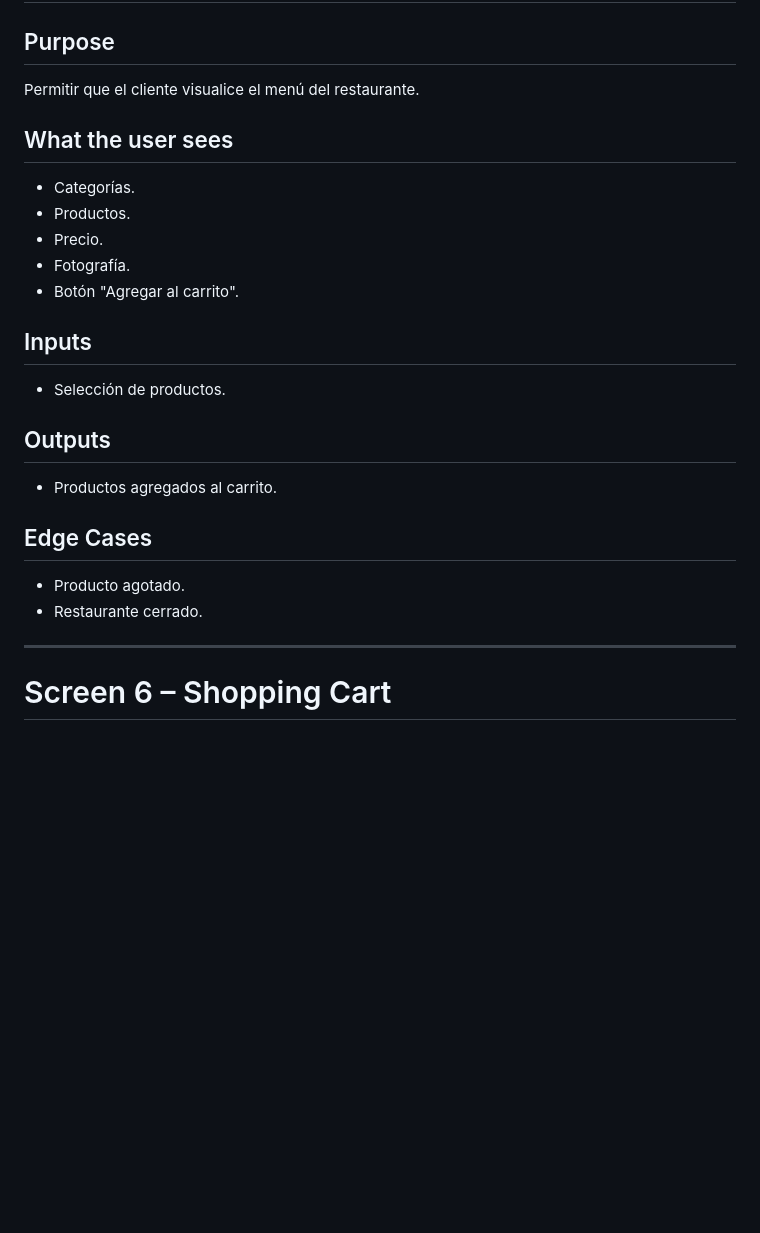
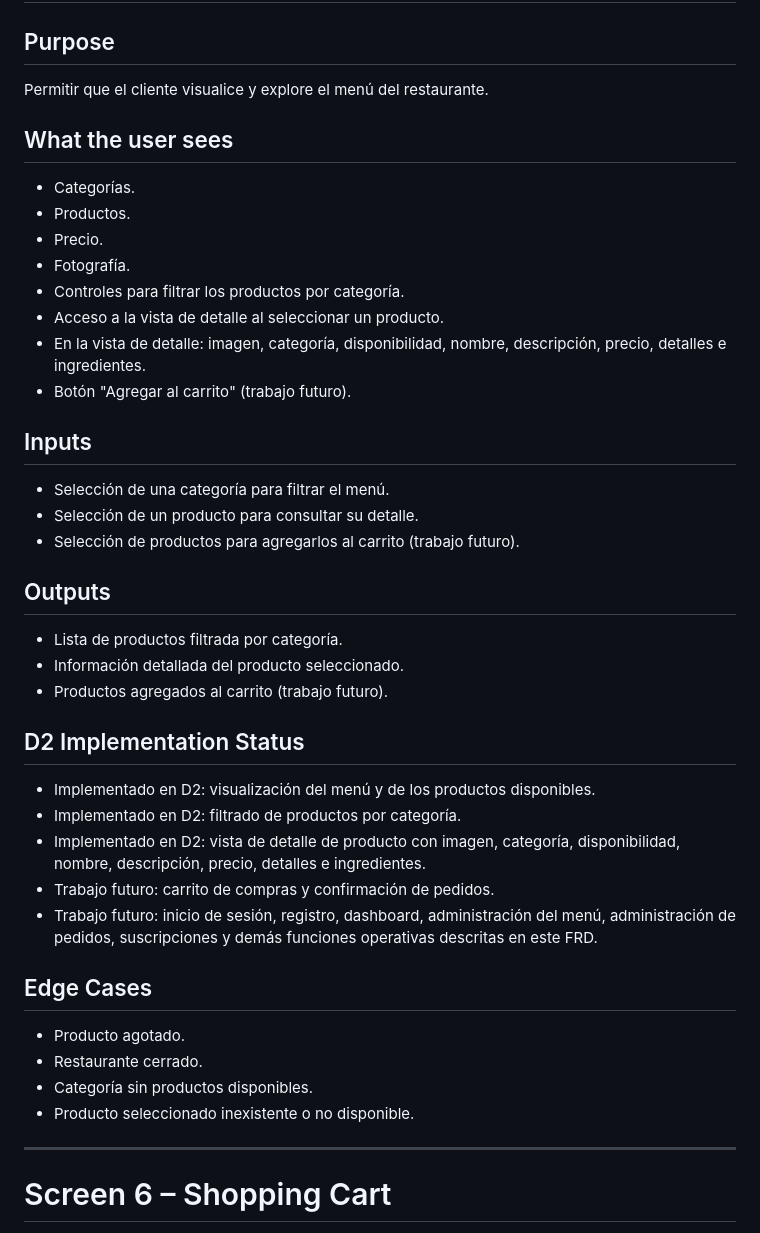
Before and after one commit to erickdepaz1995-source/sushi-ordering-platform, a Markdown page: docs/docs/FRD.md, the part around the change. Rendered like a GitHub page; blank space fills up the shorter version.

Commit message:
Update FRD to match D2 prototype

```diff
--- a/docs/docs/FRD.md
+++ b/docs/docs/FRD.md
@@ -117,24 +117,40 @@ Permitir administrar los productos del restaurante.
 # Screen 5 – Customer Menu
 
 ## Purpose
-Permitir que el cliente visualice el menú del restaurante.
+Permitir que el cliente visualice y explore el menú del restaurante.
 
 ## What the user sees
 - Categorías.
 - Productos.
 - Precio.
 - Fotografía.
-- Botón "Agregar al carrito".
+- Controles para filtrar los productos por categoría.
+- Acceso a la vista de detalle al seleccionar un producto.
+- En la vista de detalle: imagen, categoría, disponibilidad, nombre, descripción, precio, detalles e ingredientes.
+- Botón "Agregar al carrito" (trabajo futuro).
 
 ## Inputs
-- Selección de productos.
+- Selección de una categoría para filtrar el menú.
+- Selección de un producto para consultar su detalle.
+- Selección de productos para agregarlos al carrito (trabajo futuro).
 
 ## Outputs
-- Productos agregados al carrito.
+- Lista de productos filtrada por categoría.
+- Información detallada del producto seleccionado.
+- Productos agregados al carrito (trabajo futuro).
+
+## D2 Implementation Status
+- Implementado en D2: visualización del menú y de los productos disponibles.
+- Implementado en D2: filtrado de productos por categoría.
+- Implementado en D2: vista de detalle de producto con imagen, categoría, disponibilidad, nombre, descripción, precio, detalles e ingredientes.
+- Trabajo futuro: carrito de compras y confirmación de pedidos.
+- Trabajo futuro: inicio de sesión, registro, dashboard, administración del menú, administración de pedidos, suscripciones y demás funciones operativas descritas en este FRD.
 
 ## Edge Cases
 - Producto agotado.
 - Restaurante cerrado.
+- Categoría sin productos disponibles.
+- Producto seleccionado inexistente o no disponible.
 
 ---
 
```
